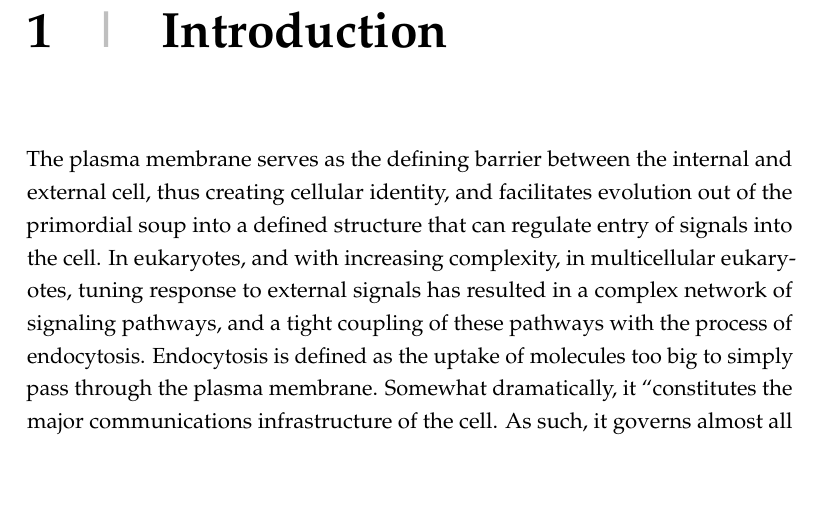
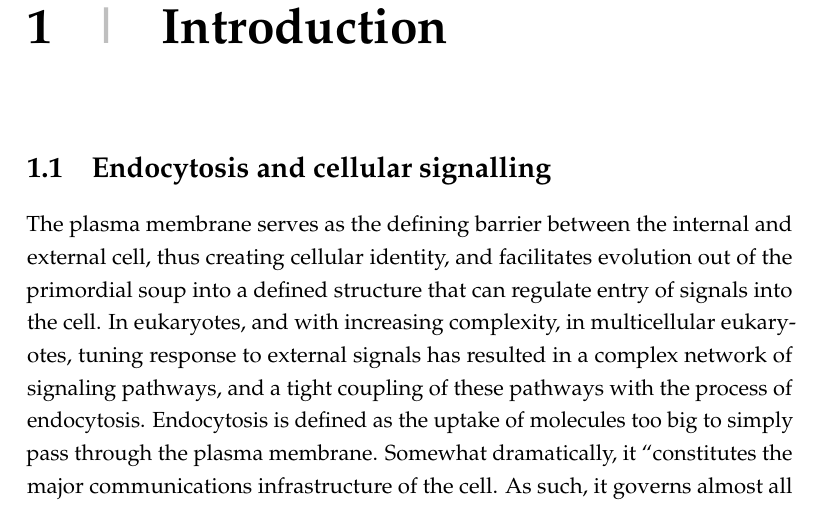
Before and after one commit to deepikaamenon/thesis_2021, a LaTeX thesis (main.tex, which reads Chapters/Intro.tex): part of page 17 of 23, cut so that both start at the same text, the shorter picture padded with empty space. Compiled offline with pdfLaTeX.

Commit message:
txs auto checkin

```diff
--- a/Chapters/Intro.tex
+++ b/Chapters/Intro.tex
@@ -3,7 +3,7 @@
 \label{Ch:Aims} % Change X to a consecutive number; for referencing this chapter elsewhere, use \ref{ChapterX}
 
 
-
+\section{Endocytosis and cellular signalling}
 The plasma membrane serves as the defining barrier between the internal and external cell, thus creating cellular identity, and facilitates evolution out of the primordial soup into a defined structure that can regulate entry of signals into the cell. In eukaryotes, and with increasing complexity, in multicellular eukaryotes, tuning response to external signals has resulted in a complex network of signaling pathways, and a tight coupling of these pathways with the process of endocytosis. Endocytosis is defined as the uptake of molecules too big to simply pass through the plasma membrane. Somewhat dramatically, it “constitutes the major communications infrastructure of the cell. As such, it governs almost all aspects of the relationships of the cell with the extracellular environment and of intracellular communication. Its evolution constitutes, arguably, the major driving force in the evolution of prokaryotic to eukaryotic organisms” (Di Fiore 2012).  Apart from internalizing molecules, endocytosis allows regulation of the plasma membrane itself: its lipid and protein composition, and therefore many physical and biochemical properties like tension, rigidity, surface receptor composition. Endocytosis is therefore an ancient pathway that has likely contributed to the evolution of cellular diversity and specificity, allowing organization of signaling pathways, and plasma membrane homeostasis and composition.
 
 
```
